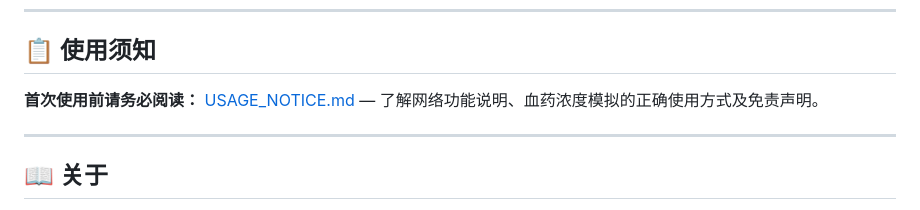
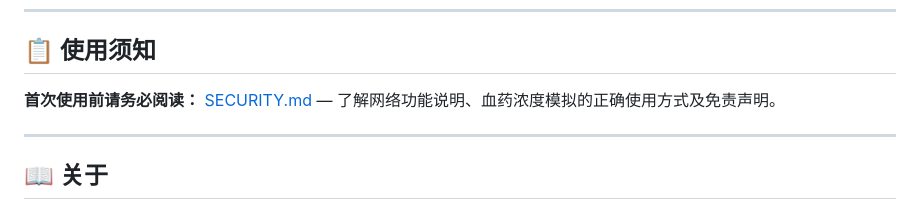
Before and after one commit to Trans-Prism/Trans-Prism, a Markdown page: README.md, the part around the change. Drawn GitHub-style.

Commit message:
docs: 重命名 USAGE_NOTICE.md → SECURITY.md

```diff
--- a/README.md
+++ b/README.md
@@ -24,7 +24,7 @@
 
 ## 📋 使用须知
 
-**首次使用前请务必阅读：** [USAGE_NOTICE.md](USAGE_NOTICE.md) — 了解网络功能说明、血药浓度模拟的正确使用方式及免责声明。
+**首次使用前请务必阅读：** [SECURITY.md](SECURITY.md) — 了解网络功能说明、血药浓度模拟的正确使用方式及免责声明。
 
 ---
 
```
Also changed, not shown: SECURITY.md (renamed from USAGE_NOTICE.md).
